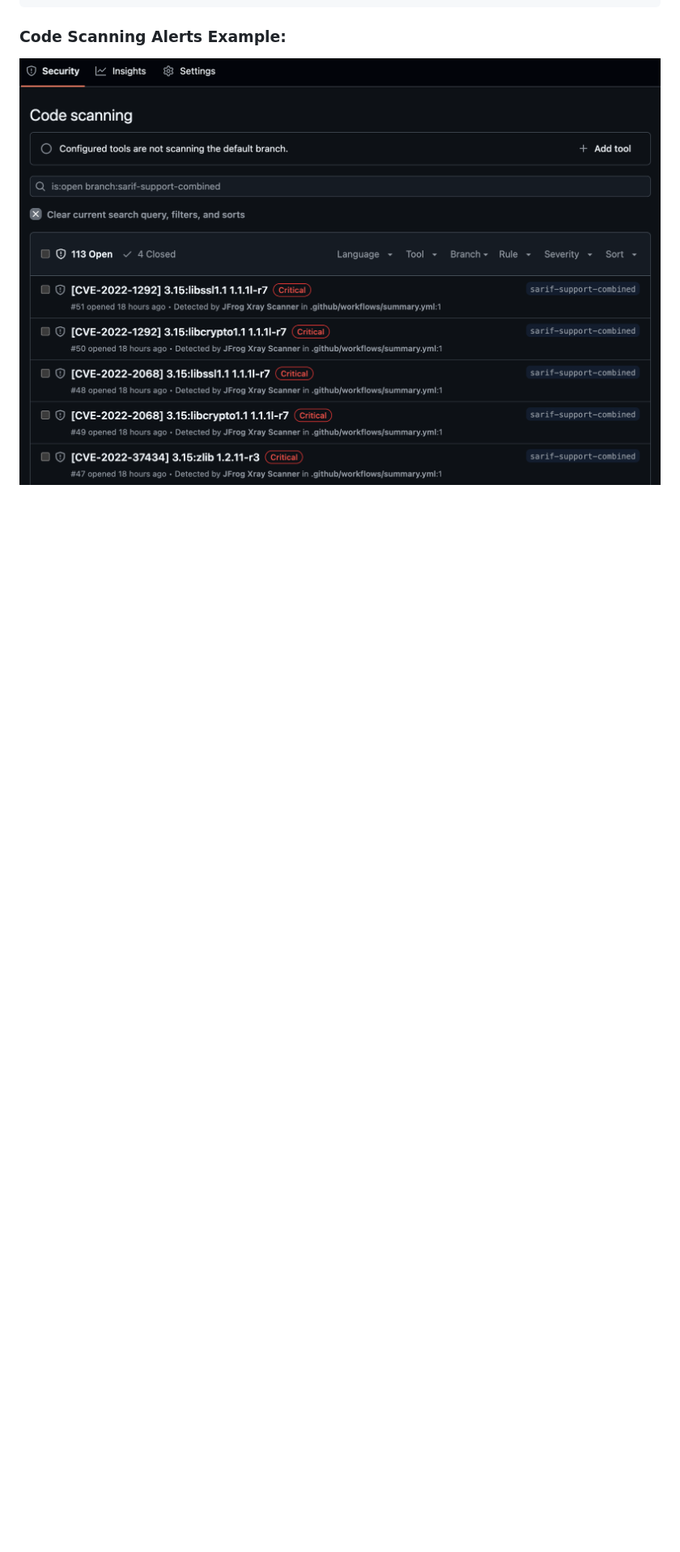
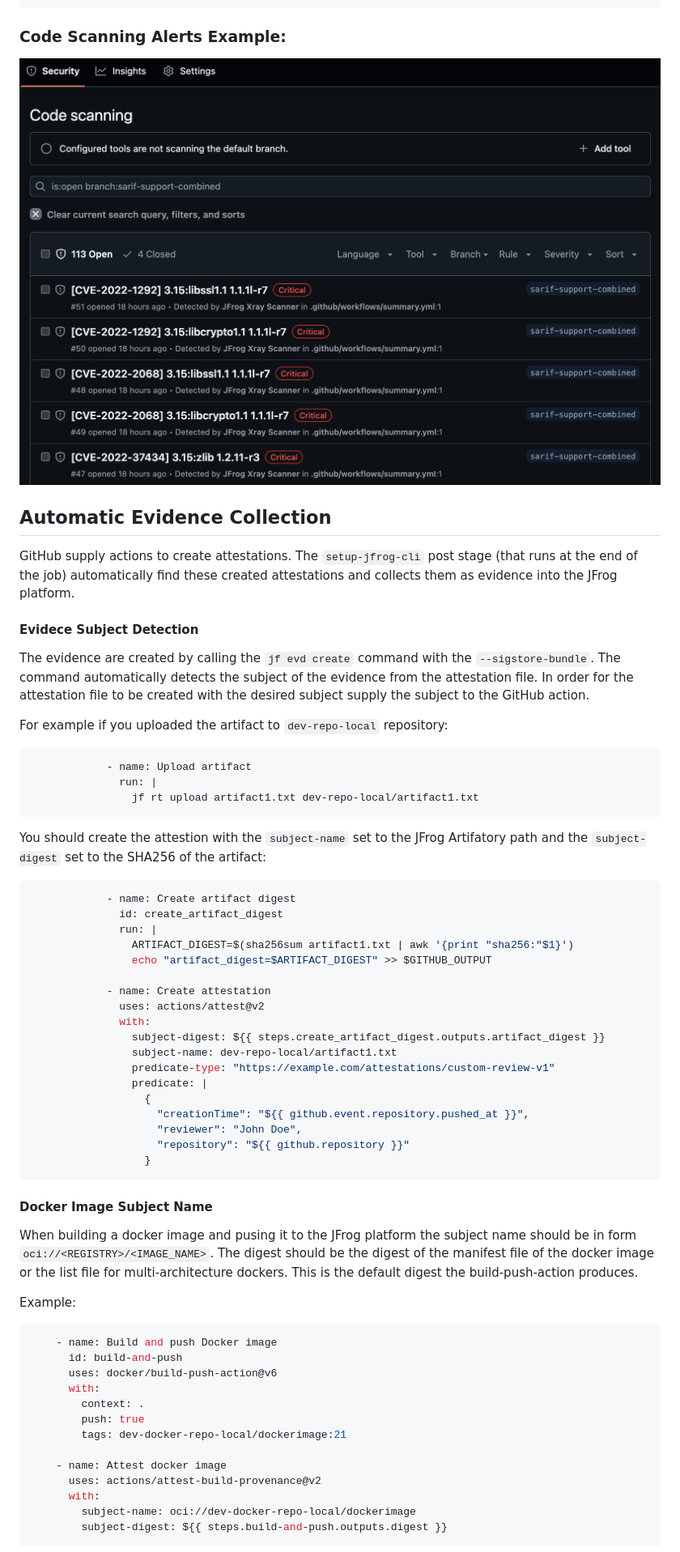
Before and after one commit to jfrog/setup-jfrog-cli, a Markdown page: README.md, the part around one of its changes. Shown at 81% size. Rendered like a GitHub page; blank space fills up the shorter version.

Commit message:
RTDEV-62261 - Update readme with automatic evidence collection

````diff
--- a/README.md
+++ b/README.md
@@ -452,3 +456,64 @@ permissions:
 
 ![Code-Scanning-Alerts](images/code-scanning.png)
 
+## Automatic Evidence Collection
+
+GitHub supply actions to create attestations. The `setup-jfrog-cli` post stage (that runs at the end of the job) automatically find these created attestations and collects them as evidence into the JFrog platform.
+
+#### Evidece Subject Detection
+
+The evidence are created by calling the `jf evd create` command with the `--sigstore-bundle`. The command automatically detects the subject of the evidence from the attestation file. In order for the attestation file to be created with the desired subject supply the subject to the GitHub action.
+
+For example if you uploaded the artifact to `dev-repo-local` repository:
+
+```yaml
+            - name: Upload artifact
+              run: |
+                jf rt upload artifact1.txt dev-repo-local/artifact1.txt
+```
+
+You should create the attestion with the `subject-name` set to the JFrog Artifatory path and the `subject-digest` set to the SHA256 of the artifact:
+
+```yaml
+            - name: Create artifact digest
+              id: create_artifact_digest
+              run: |
+                ARTIFACT_DIGEST=$(sha256sum artifact1.txt | awk '{print "sha256:"$1}')
+                echo "artifact_digest=$ARTIFACT_DIGEST" >> $GITHUB_OUTPUT
+
+            - name: Create attestation
+              uses: actions/attest@v2
+              with:
+                subject-digest: ${{ steps.create_artifact_digest.outputs.artifact_digest }}
+                subject-name: dev-repo-local/artifact1.txt
+                predicate-type: "https://example.com/attestations/custom-review-v1"
+                predicate: |
+                  {
+                    "creationTime": "${{ github.event.repository.pushed_at }}",
+                    "reviewer": "John Doe",
+                    "repository": "${{ github.repository }}"
+                  }
+```
+
+#### Docker Image Subject Name
+
+When building a docker image and pusing it to the JFrog platform the subject name should be in form `oci://<REGISTRY>/<IMAGE_NAME>`. The digest should be the digest of the manifest file of the docker image or the list file for multi-architecture dockers. This is the default digest the build-push-action produces.
+
+Example:
+
+```yaml
+    - name: Build and push Docker image
+      id: build-and-push
+      uses: docker/build-push-action@v6
+      with:
+        context: .
+        push: true
+        tags: dev-docker-repo-local/dockerimage:21
+
+    - name: Attest docker image
+      uses: actions/attest-build-provenance@v2
+      with:
+        subject-name: oci://dev-docker-repo-local/dockerimage
+        subject-digest: ${{ steps.build-and-push.outputs.digest }}
+```
+
````
Also changed, not shown: other parts of README.md (+8 -0 lines), images/evidnce_collect_job_output.png (added), 1 other file.
